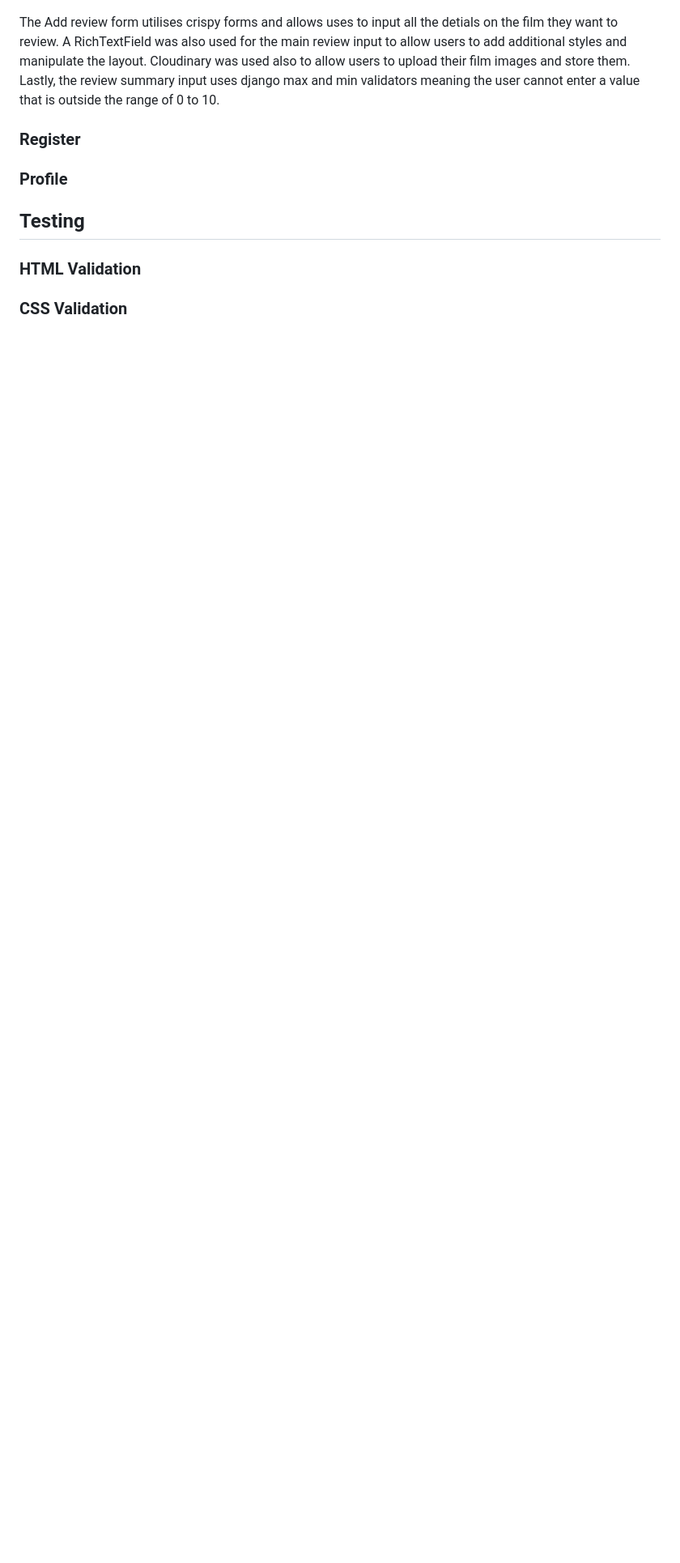
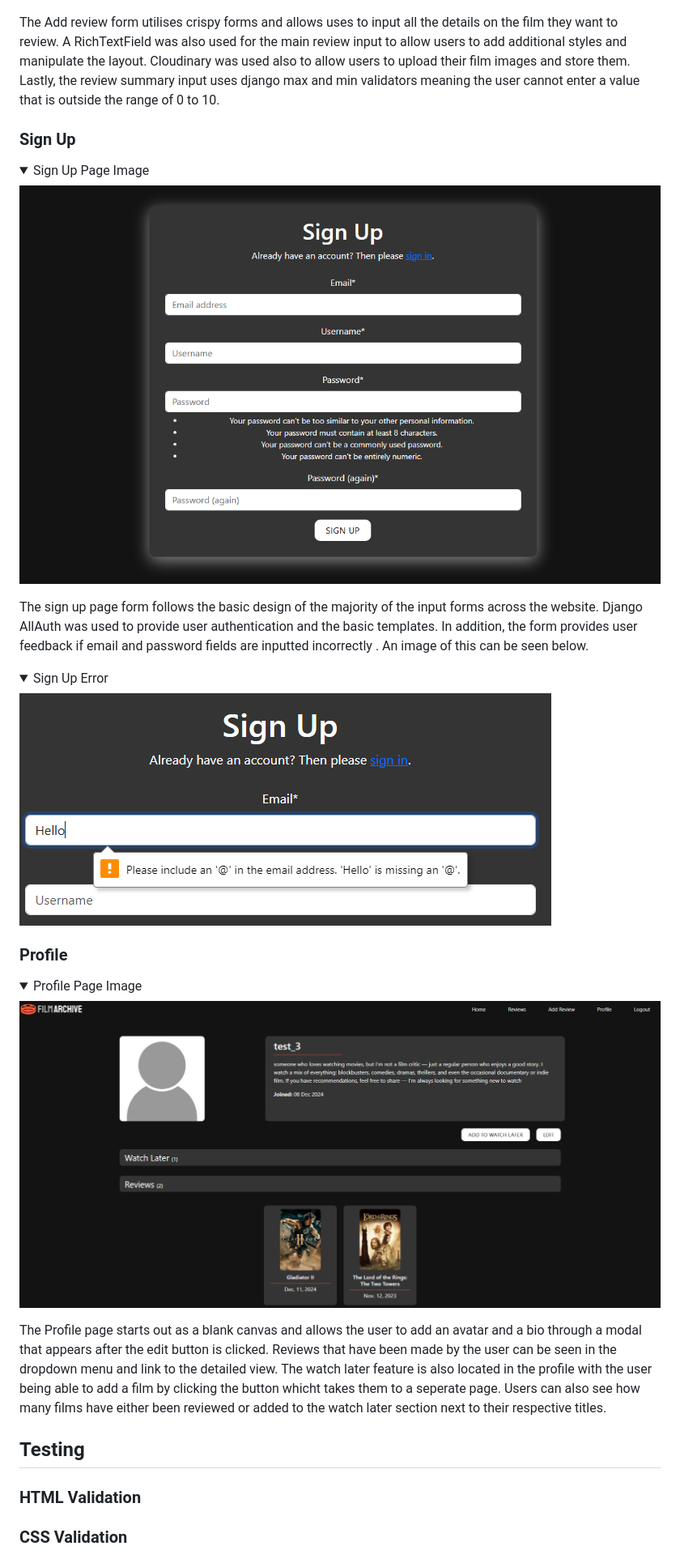
Before and after one commit to m-dixon5/FilmArchive, a Markdown page: README.md, the part around the change. Shown: that part at 81% size. GitHub-like rendering; pictures changed too: documentation/images/profile-image.png (added), documentation/images/sign-up-error.png (added), documentation/images/sign-up-page.png (added); blank space fills up the shorter version.

Commit message:
Add sign up and profile sections to readme

```diff
--- a/README.md
+++ b/README.md
@@ -152,11 +152,35 @@ After clicking on a review card from the reviews page each review opens up in mo
 ![Add Review Page Image](documentation/images/add-review.png)
 </details>
 
-The Add review form utilises crispy forms and allows uses to input all the detials on the film they want to review. A RichTextField was also used for the main review input to allow users to add additional styles and manipulate the layout. Cloudinary was used also to allow users to upload their film images and store them. Lastly, the review summary input uses django max and min validators meaning the user cannot enter a value that is outside the range of 0 to 10.
+The Add review form utilises crispy forms and allows uses to input all the details on the film they want to review. A RichTextField was also used for the main review input to allow users to add additional styles and manipulate the layout. Cloudinary was used also to allow users to upload their film images and store them. Lastly, the review summary input uses django max and min validators meaning the user cannot enter a value that is outside the range of 0 to 10.
 
-### Register
+### Sign Up
+
+<details open>
+<summary>Sign Up Page Image</summary>
+
+![Sign Up Page Image](documentation/images/sign-up-page.png)
+</details>
+
+The sign up page form follows the basic design of the majority of the input forms across the website. Django AllAuth  was used to provide user authentication and the basic templates. In addition, the form provides user feedback if email and password fields are inputted incorrectly . An image of this can be seen below.
+
+<details open>
+<summary>Sign Up Error</summary>
+
+![Sign Up Error](documentation/images/sign-up-error.png)
+</details>
 
 ### Profile
+
+<details open>
+<summary>Profile Page Image</summary>
+
+![Profile Page Image](documentation/images/profile-image.png)
+
+The Profile page starts out as a blank canvas and allows the user to add an avatar and a bio through a modal that appears after the edit button is clicked. Reviews that have been made by the user can be seen in the dropdown menu and link to the detailed view. The watch later feature is also located in the profile with the user being able to add a film by clicking the button whicht takes them to a seperate page. Users can also see how many films have either been reviewed or added to the watch later section next to their respective titles.
+
+</details>
+
 
 ## Testing
 
```
